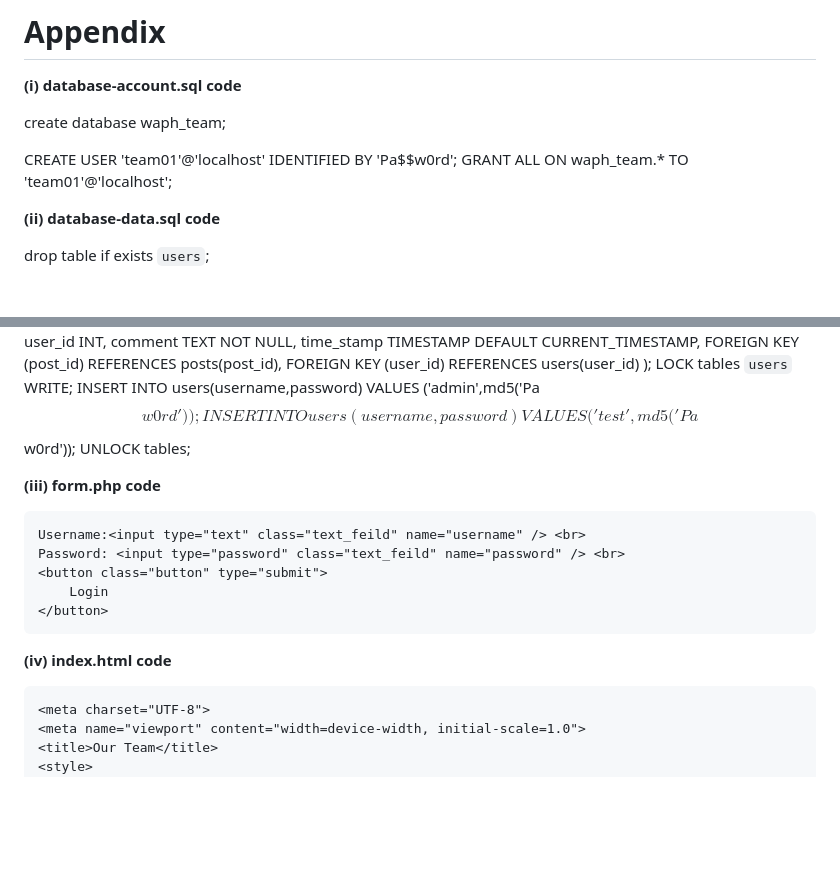
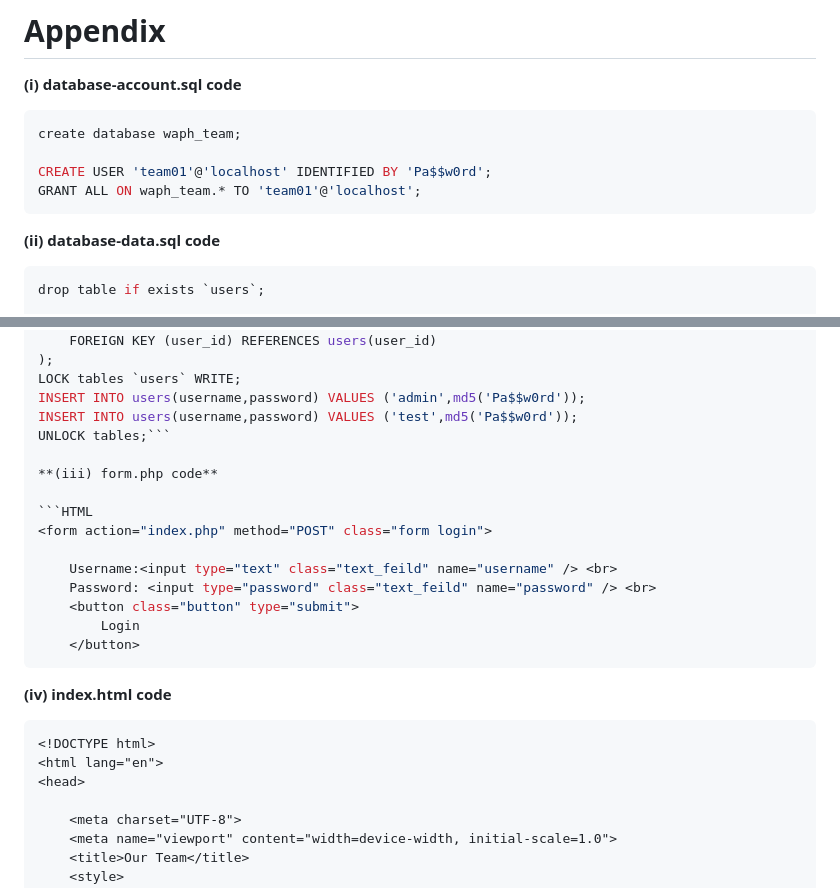
Before and after one commit to waph-team01/waph-teamproject, a Markdown page: README.md, 2 parts joined by grey strips. Drawn GitHub-style; blank space fills up the shorter version.

````diff
--- a/README.md
+++ b/README.md
@@ -89,13 +89,16 @@ Duration: 22/03/2024-03/31/2024
 
 **(i) database-account.sql code**
 
+```SQL
 create database waph_team;
 
 CREATE USER 'team01'@'localhost' IDENTIFIED BY 'Pa$$w0rd';
 GRANT ALL ON waph_team.* TO 'team01'@'localhost';
+```
 
 **(ii) database-data.sql code**
 
+```SQL
 drop table if exists `users`;
 
 create table users(
@@ -143,10 +146,11 @@ CREATE TABLE comments (
 LOCK tables `users` WRITE;
 INSERT INTO users(username,password) VALUES ('admin',md5('Pa$$w0rd'));
 INSERT INTO users(username,password) VALUES ('test',md5('Pa$$w0rd'));
-UNLOCK tables;
+UNLOCK tables;```
 
 **(iii) form.php code**
 
+```HTML
 <form action="index.php" method="POST" class="form login">
 
 	Username:<input type="text" class="text_feild" name="username" /> <br>
@@ -154,9 +158,11 @@ UNLOCK tables;
 	<button class="button" type="submit">
 		Login
 	</button>
+```
 
 **(iv) index.html code**
 
+```HTML
 <!DOCTYPE html>
 <html lang="en">
 <head>
````
Also changed, not shown: other parts of README.md (+1 -0 lines).
